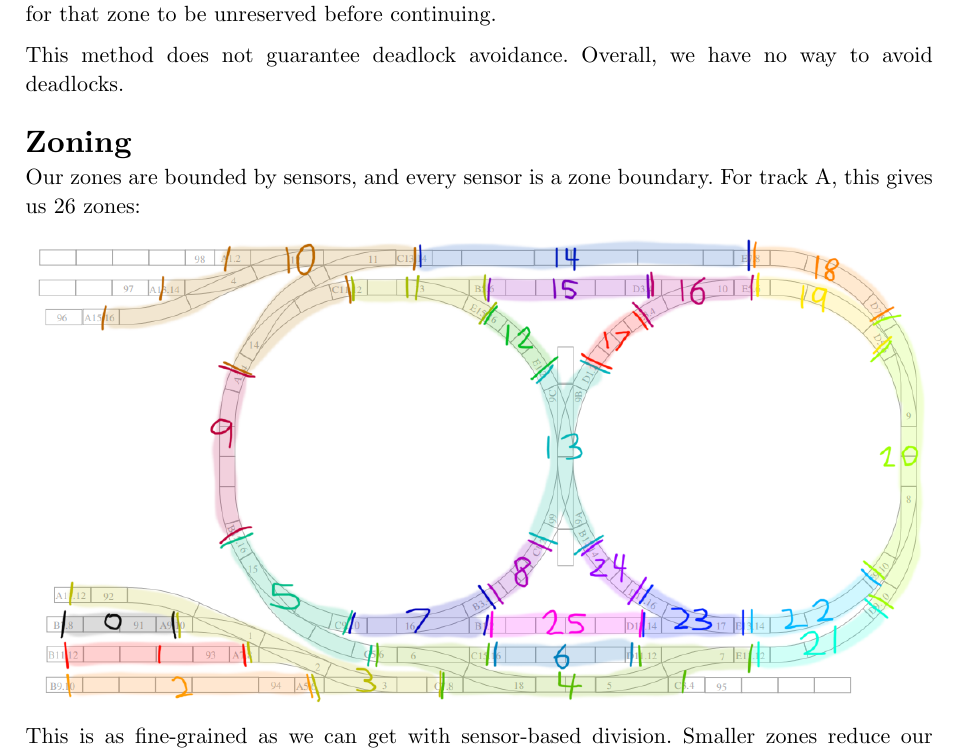
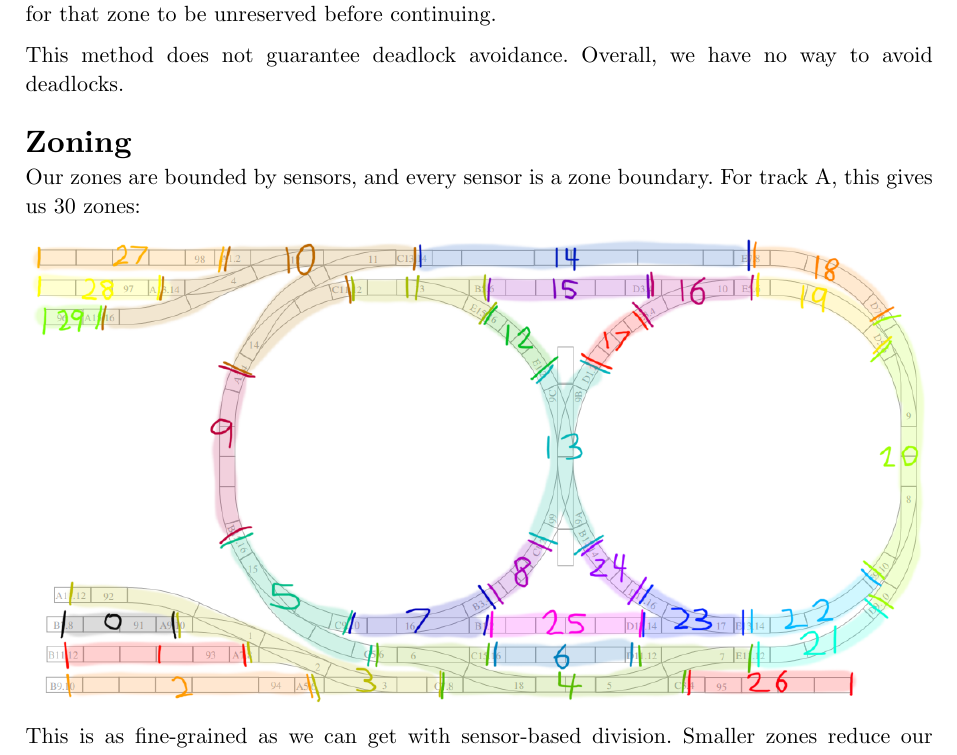
Before and after one commit to MrPicklePinosaur/trainos, a Typst document (docs/TC2.typ): part of page 3 of 4, cut so that both start at the same text. Compiled offline with Typst 0.15.

Commit message:
Add new zones to zone diagram

```diff
--- a/docs/TC2.typ
+++ b/docs/TC2.typ
@@ -135,7 +135,7 @@ Overall, we have no way to avoid deadlocks.
 = Zoning
 
 Our zones are bounded by sensors, and every sensor is a zone boundary.
-For track A, this gives us 26 zones:
+For track A, this gives us 30 zones:
 #image("zones.png", width: 100%)
 
 This is as fine-grained as we can get with sensor-based division.
```
Also changed, not shown: docs/zones.png.
